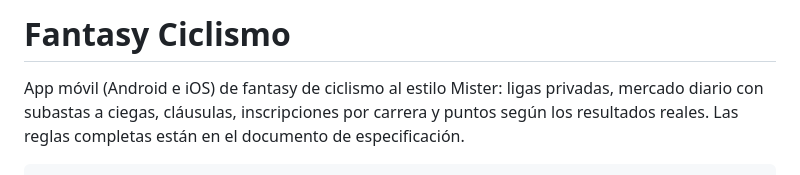
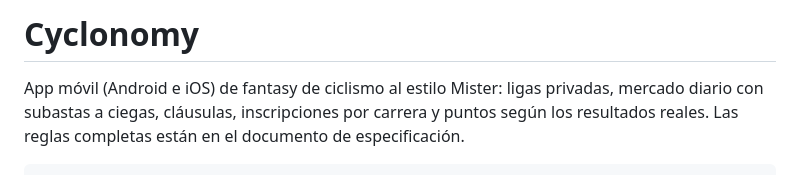
Before and after one commit to migueldju/Cyclonomy, a Markdown page: README.md, the part around the change. Rendered like a GitHub page.

Commit message:
Rename project in README
Updated project name from 'Fantasy Ciclismo' to 'Cyclonomy'.

```diff
--- a/README.md
+++ b/README.md
@@ -1,4 +1,4 @@
-# Fantasy Ciclismo
+# Cyclonomy
 
 App móvil (Android e iOS) de fantasy de ciclismo al estilo Mister: ligas privadas, mercado diario con
 subastas a ciegas, cláusulas, inscripciones por carrera y puntos según los resultados reales.
```
